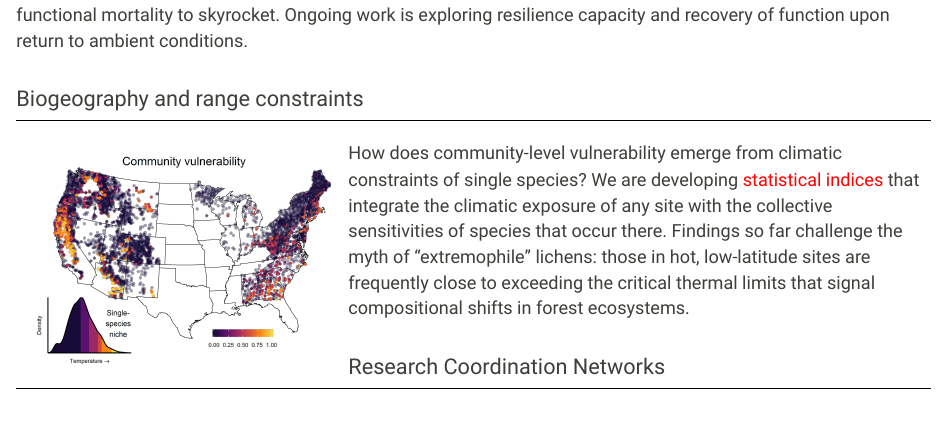
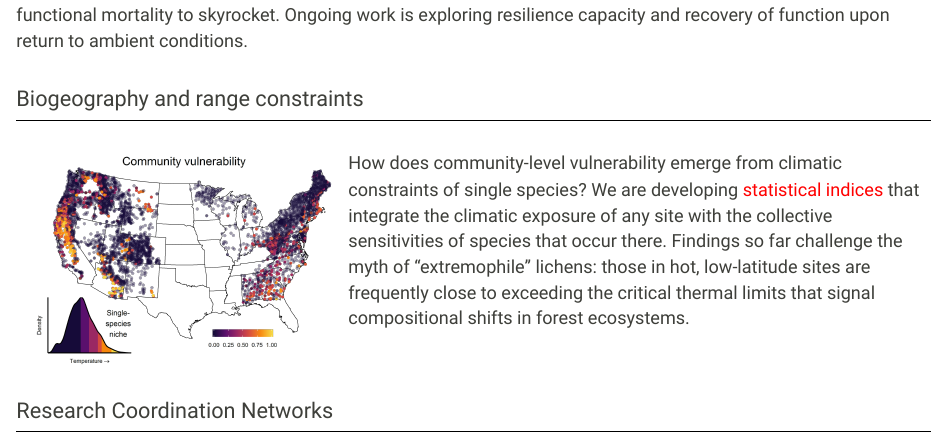
Before and after one commit to phytomosaic/phytomosaic.github.io, an R Markdown document (research.Rmd): the page in a window 1100 px wide, from 230 px down. The pictures show the output file research.html that the author committed with the source, opened offline; library style sheets and scripts come from the installed R packages.

Commit message:
Layout block spacing

```diff
--- a/research.Rmd
+++ b/research.Rmd
@@ -22,13 +23,16 @@ How will forest vegetation respond to future climates?  Our team is continuing Y
 # Biogeography and range constraints
 ******
 
+<div style="display: inline-block;">
+
 <img src="images/fig_vulnerability.png" style="border:0; margin-right: 15px; margin-left: 15px;" width="33%" alt="" align="left" vspace="4">
 
 How does community-level vulnerability emerge from climatic constraints of single species?  We are developing [statistical indices](https://github.com/phytomosaic/vuln){target="_blank"} that integrate the climatic exposure of any site with the collective sensitivities of species that occur there.  Findings so far challenge the myth of "extremophile" lichens: those in hot, low-latitude sites are frequently close to exceeding the critical thermal limits that signal compositional shifts in forest ecosystems.
+</div>
 
-\
 \
 
 # Research Coordination Networks
 ******
 
+<div style="display: inline-block;">
```
Also changed, not shown: research.html, research.Rmd (3 more changed lines).
